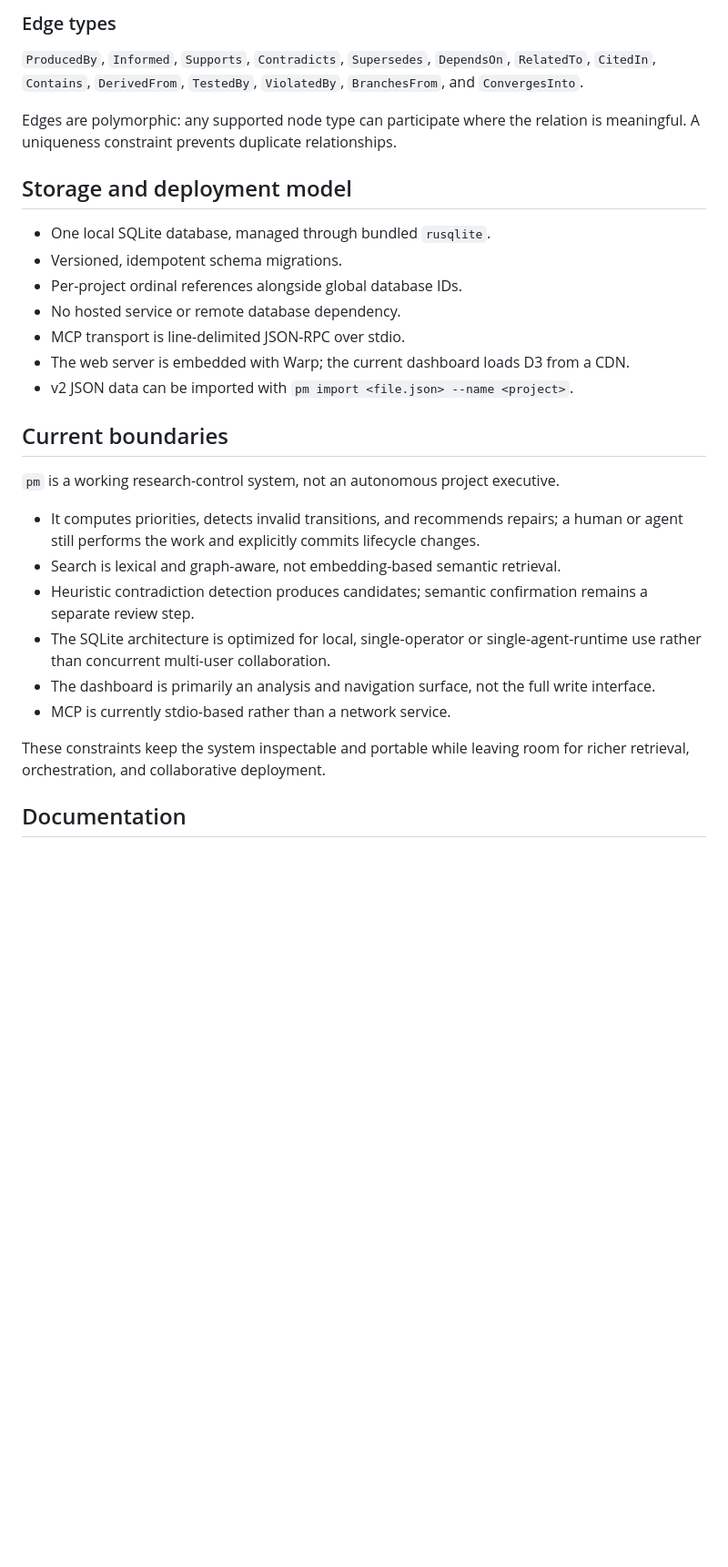
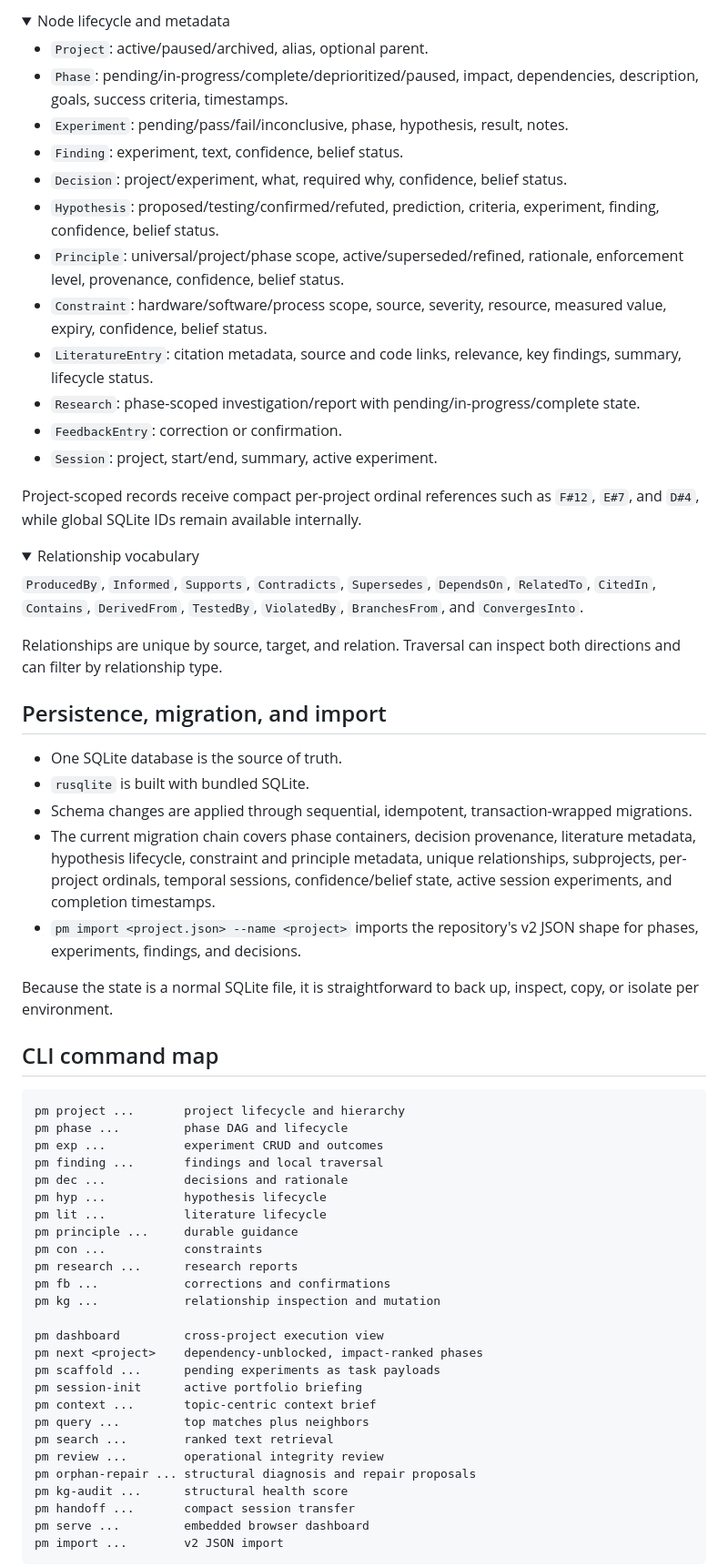
Before and after one commit to wahargis/project-manager, a Markdown page: README.md, the part around one of its changes. Shown at 91% size. GitHub-like rendering; folded sections open; blank space fills up the shorter version.

````diff
--- a/README.md
+++ b/README.md
@@ -322,32 +387,71 @@ Run `pm --help` for the CLI surface or issue MCP `tools/list` for the complete t
 
-### Edge types
+<details>
+<summary>Node lifecycle and metadata</summary>
+
+- `Project`: active/paused/archived, alias, optional parent.
+- `Phase`: pending/in-progress/complete/deprioritized/paused, impact, dependencies, description, goals, success criteria, timestamps.
+- `Experiment`: pending/pass/fail/inconclusive, phase, hypothesis, result, notes.
+- `Finding`: experiment, text, confidence, belief status.
+- `Decision`: project/experiment, what, required why, confidence, belief status.
+- `Hypothesis`: proposed/testing/confirmed/refuted, prediction, criteria, experiment, finding, confidence, belief status.
+- `Principle`: universal/project/phase scope, active/superseded/refined, rationale, enforcement level, provenance, confidence, belief status.
+- `Constraint`: hardware/software/process scope, source, severity, resource, measured value, expiry, confidence, belief status.
+- `LiteratureEntry`: citation metadata, source and code links, relevance, key findings, summary, lifecycle status.
+- `Research`: phase-scoped investigation/report with pending/in-progress/complete state.
+- `FeedbackEntry`: correction or confirmation.
+- `Session`: project, start/end, summary, active experiment.
+
+Project-scoped records receive compact per-project ordinal references such as `F#12`, `E#7`, and `D#4`, while global SQLite IDs remain available internally.
+
+</details>
+
+<details>
+<summary>Relationship vocabulary</summary>
 
 `ProducedBy`, `Informed`, `Supports`, `Contradicts`, `Supersedes`, `DependsOn`, `RelatedTo`, `CitedIn`, `Contains`, `DerivedFrom`, `TestedBy`, `ViolatedBy`, `BranchesFrom`, and `ConvergesInto`.
 
-Edges are polymorphic: any supported node type can participate where the relation is meaningful. A uniqueness constraint prevents duplicate relationships.
+Relationships are unique by source, target, and relation. Traversal can inspect both directions and can filter by relationship type.
 
-## Storage and deployment model
+</details>
 
-- One local SQLite database, managed through bundled `rusqlite`.
-- Versioned, idempotent schema migrations.
-- Per-project ordinal references alongside global database IDs.
-- No hosted service or remote database dependency.
-- MCP transport is line-delimited JSON-RPC over stdio.
-- The web server is embedded with Warp; the current dashboard loads D3 from a CDN.
-- v2 JSON data can be imported with `pm import <file.json> --name <project>`.
+## Persistence, migration, and import
 
-## Current boundaries
+- One SQLite database is the source of truth.
+- `rusqlite` is built with bundled SQLite.
+- Schema changes are applied through sequential, idempotent, transaction-wrapped migrations.
+- The current migration chain covers phase containers, decision provenance, literature metadata, hypothesis lifecycle, constraint and principle metadata, unique relationships, subprojects, per-project ordinals, temporal sessions, confidence/belief state, active session experiments, and completion timestamps.
+- `pm import <project.json> --name <project>` imports the repository's v2 JSON shape for phases, experiments, findings, and decisions.
 
-`pm` is a working research-control system, not an autonomous project executive.
+Because the state is a normal SQLite file, it is straightforward to back up, inspect, copy, or isolate per environment.
 
-- It computes priorities, detects invalid transitions, and recommends repairs; a human or agent still performs the work and explicitly commits lifecycle changes.
-- Search is lexical and graph-aware, not embedding-based semantic retrieval.
-- Heuristic contradiction detection produces candidates; semantic confirmation remains a separate review step.
-- The SQLite architecture is optimized for local, single-operator or single-agent-runtime use rather than concurrent multi-user collaboration.
-- The dashboard is primarily an analysis and navigation surface, not the full write interface.
-- MCP is currently stdio-based rather than a network service.
+## CLI command map
 
-These constraints keep the system inspectable and portable while leaving room for richer retrieval, orchestration, and collaborative deployment.
+```text
+pm project ...       project lifecycle and hierarchy
+pm phase ...         phase DAG and lifecycle
+pm exp ...           experiment CRUD and outcomes
+pm finding ...       findings and local traversal
+pm dec ...           decisions and rationale
+pm hyp ...           hypothesis lifecycle
+pm lit ...           literature lifecycle
+pm principle ...     durable guidance
+pm con ...           constraints
+pm research ...      research reports
+pm fb ...            corrections and confirmations
+pm kg ...            relationship inspection and mutation
 
-## Documentation
+pm dashboard         cross-project execution view
+pm next <project>    dependency-unblocked, impact-ranked phases
+pm scaffold ...      pending experiments as task payloads
+pm session-init      active portfolio briefing
+pm context ...       topic-centric context brief
+pm query ...         top matches plus neighbors
+pm search ...        ranked text retrieval
+pm review ...        operational integrity review
+pm orphan-repair ... structural diagnosis and repair proposals
+pm kg-audit ...      structural health score
+pm handoff ...       compact session transfer
+pm serve ...         embedded browser dashboard
+pm import ...        v2 JSON import
+```
 
````
Also changed, not shown: other parts of README.md (+337 -251 lines).
